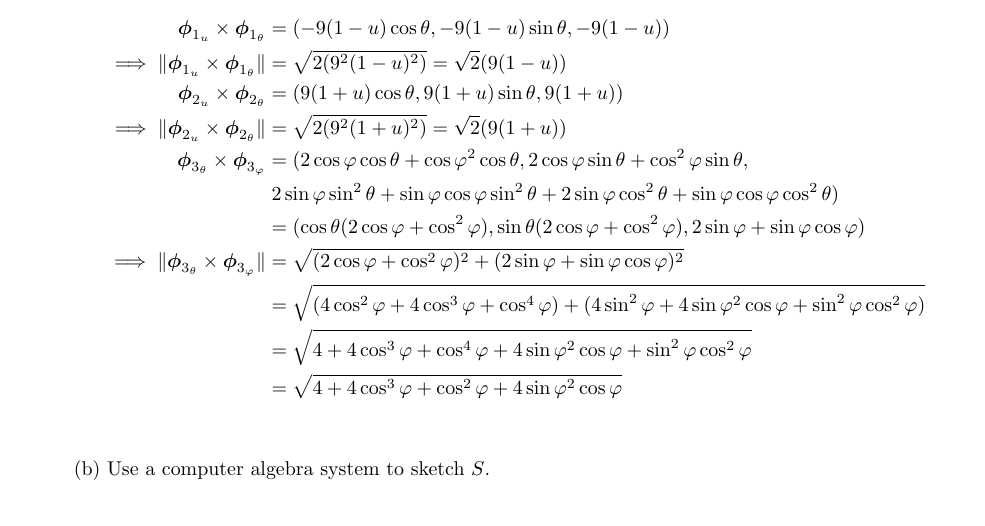
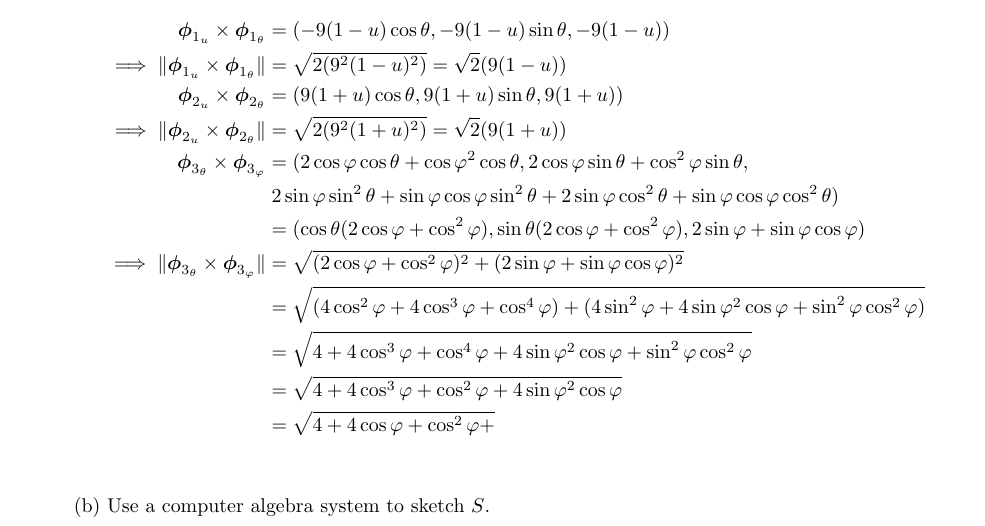
Before and after one commit to poonkeegan/school, a LaTeX document (matb42/a8.tex): part of page 1 of 7, cut so that both start at the same text. Compiled offline with pdfLaTeX.

Commit message:
Mon Mar 19 11:24:39 EDT 2018

```diff
--- a/matb42/a8.tex
+++ b/matb42/a8.tex
@@ -61,6 +61,7 @@ Mar 20th 2018}
         &= \sqrt{(4\cos^2 \varphi  + 4 \cos^3 \varphi + \cos^4\varphi) + (4 \sin^2 \varphi + 4\sin \varphi^2 \cos\varphi + \sin^2 \varphi \cos^2 \varphi)} \\
         &= \sqrt{4 + 4 \cos^3 \varphi + \cos^4\varphi+  4\sin \varphi^2 \cos\varphi + \sin^2 \varphi \cos^2 \varphi} \\
         &= \sqrt{4 + 4 \cos^3 \varphi + \cos^2\varphi+  4\sin \varphi^2 \cos\varphi }\\
+        &= \sqrt{4 + 4 \cos \varphi + \cos^2\varphi+ }\\
     \end{align*}
 
     (b) Use a computer algebra system to sketch $S$.
```
Also changed, not shown: matb42/a8.pdf.
